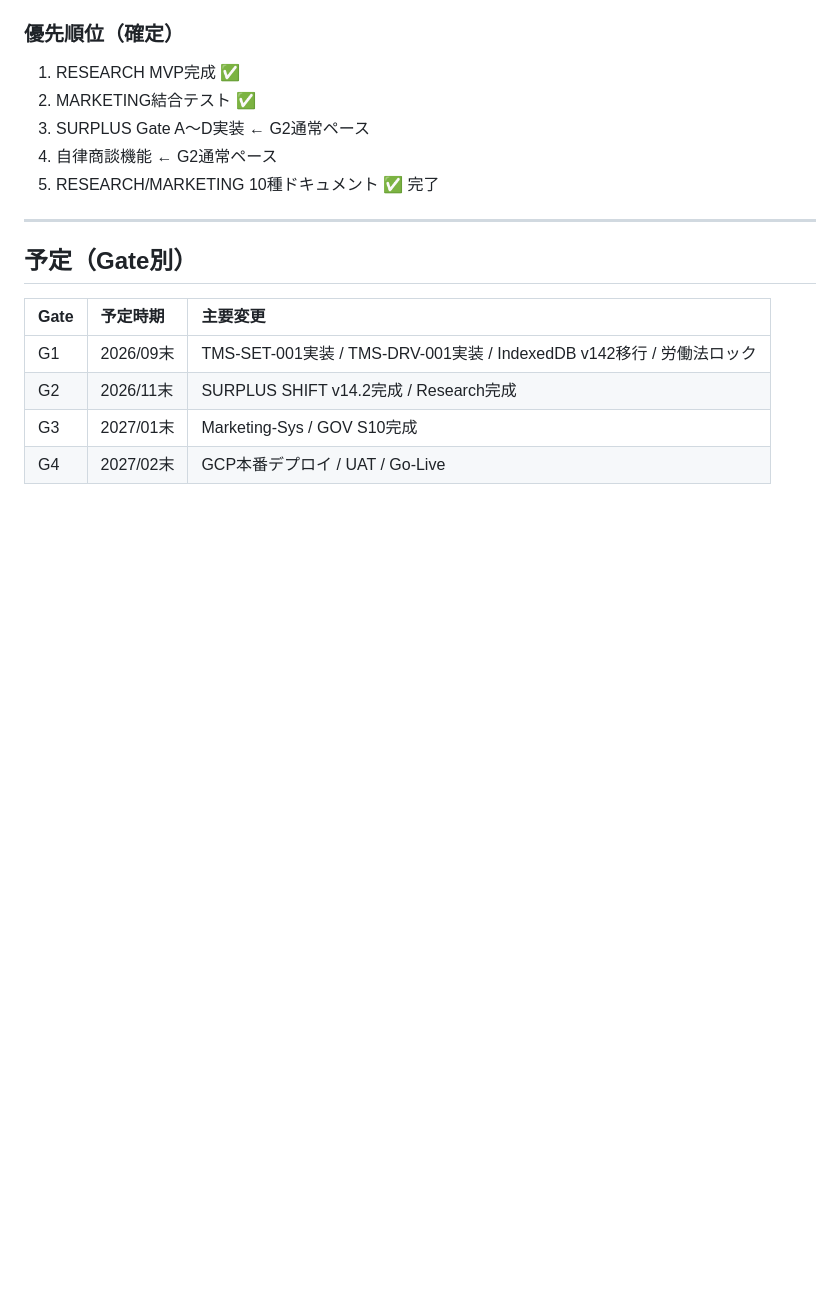
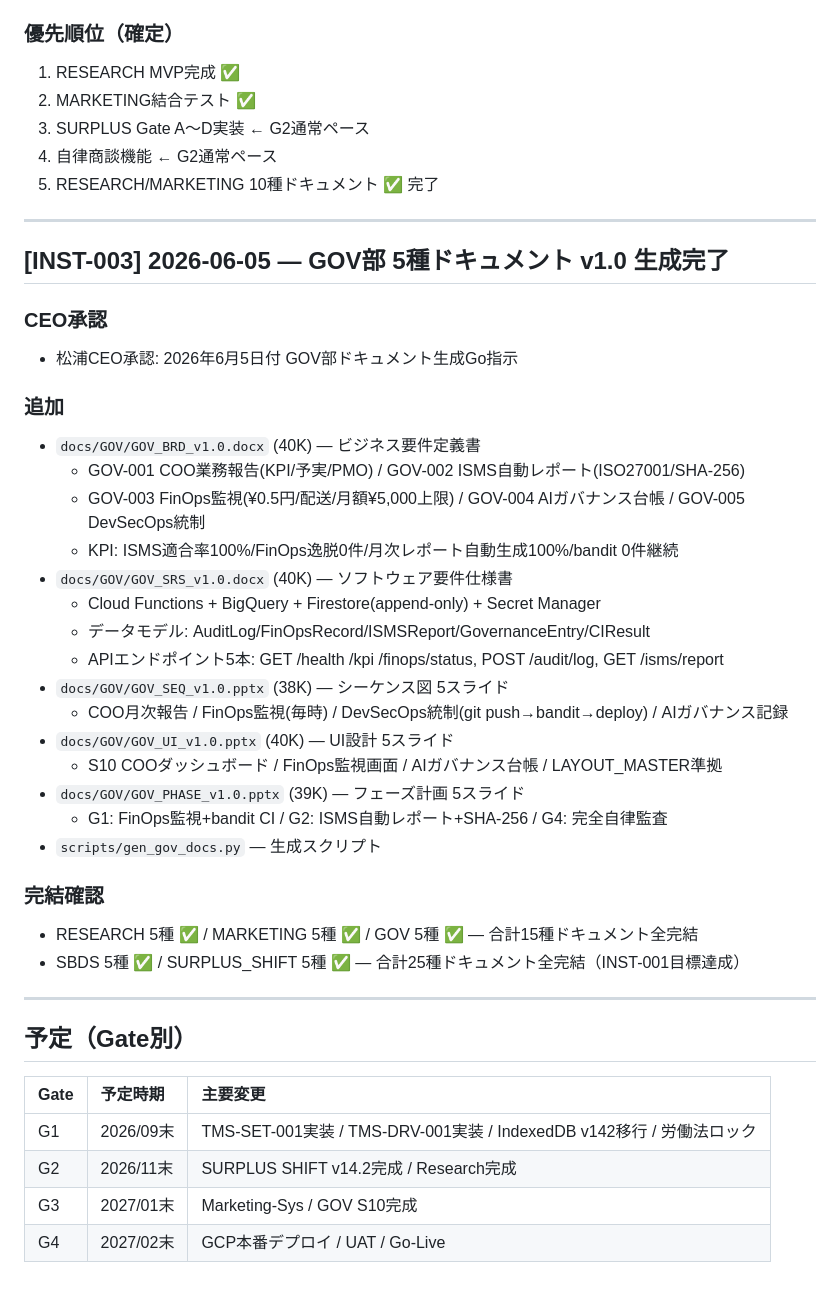
Before and after one commit to manabu-matsuura-niceeze/niceeze-legal, a Markdown page: docs/handover/CHANGELOG_JA.md, the part around the change. GitHub-like rendering; blank space fills up the shorter version.

Commit message:
docs: CHANGELOG_JA.md INST-003エントリ追加
GOV部5種完結・25種ドキュメント全完結（INST-001目標達成）を記録。

https://claude.ai/code/session_01BDqaCt3hiuc5MkzkXQqeEN

```diff
--- a/docs/handover/CHANGELOG_JA.md
+++ b/docs/handover/CHANGELOG_JA.md
@@ -369,6 +369,34 @@ CEO判断：要 / 不要
 
 ---
 
+## [INST-003] 2026-06-05 — GOV部 5種ドキュメント v1.0 生成完了
+
+### CEO承認
+- 松浦CEO承認: 2026年6月5日付 GOV部ドキュメント生成Go指示
+
+### 追加
+- `docs/GOV/GOV_BRD_v1.0.docx` (40K) — ビジネス要件定義書
+  - GOV-001 COO業務報告(KPI/予実/PMO) / GOV-002 ISMS自動レポート(ISO27001/SHA-256)
+  - GOV-003 FinOps監視(¥0.5円/配送/月額¥5,000上限) / GOV-004 AIガバナンス台帳 / GOV-005 DevSecOps統制
+  - KPI: ISMS適合率100%/FinOps逸脱0件/月次レポート自動生成100%/bandit 0件継続
+- `docs/GOV/GOV_SRS_v1.0.docx` (40K) — ソフトウェア要件仕様書
+  - Cloud Functions + BigQuery + Firestore(append-only) + Secret Manager
+  - データモデル: AuditLog/FinOpsRecord/ISMSReport/GovernanceEntry/CIResult
+  - APIエンドポイント5本: GET /health /kpi /finops/status, POST /audit/log, GET /isms/report
+- `docs/GOV/GOV_SEQ_v1.0.pptx` (38K) — シーケンス図 5スライド
+  - COO月次報告 / FinOps監視(毎時) / DevSecOps統制(git push→bandit→deploy) / AIガバナンス記録
+- `docs/GOV/GOV_UI_v1.0.pptx` (40K) — UI設計 5スライド
+  - S10 COOダッシュボード / FinOps監視画面 / AIガバナンス台帳 / LAYOUT_MASTER準拠
+- `docs/GOV/GOV_PHASE_v1.0.pptx` (39K) — フェーズ計画 5スライド
+  - G1: FinOps監視+bandit CI / G2: ISMS自動レポート+SHA-256 / G4: 完全自律監査
+- `scripts/gen_gov_docs.py` — 生成スクリプト
+
+### 完結確認
+- RESEARCH 5種 ✅ / MARKETING 5種 ✅ / GOV 5種 ✅ — 合計15種ドキュメント全完結
+- SBDS 5種 ✅ / SURPLUS_SHIFT 5種 ✅ — 合計25種ドキュメント全完結（INST-001目標達成）
+
+---
+
 ## 予定（Gate別）
 
 | Gate | 予定時期 | 主要変更 |
```
